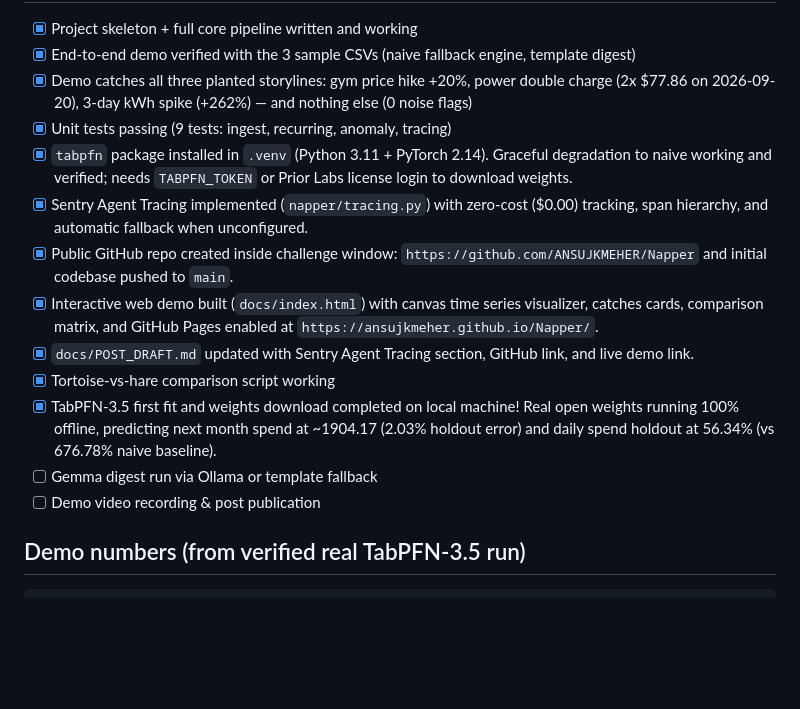
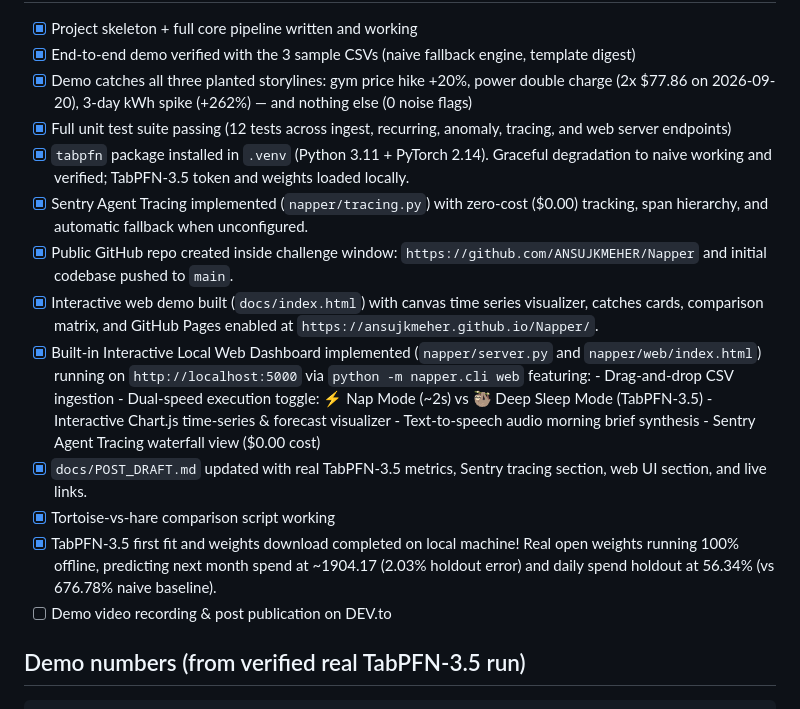
Before and after one commit to ANSUJKMEHER/Napper, a Markdown page: context.md, the part around one of its changes. Drawn GitHub-style; blank space fills up the shorter version.

Commit message:
Update context.md with local web dashboard and milestone status

```diff
--- a/context.md
+++ b/context.md
@@ -34,22 +34,28 @@ post to go with it.
 - [x] End-to-end demo verified with the 3 sample CSVs (naive fallback engine, template digest)
 - [x] Demo catches all three planted storylines: gym price hike +20%, power double charge
       (2x $77.86 on 2026-09-20), 3-day kWh spike (+262%) — and nothing else (0 noise flags)
-- [x] Unit tests passing (9 tests: ingest, recurring, anomaly, tracing)
+- [x] Full unit test suite passing (12 tests across ingest, recurring, anomaly, tracing, and web server endpoints)
 - [x] `tabpfn` package installed in `.venv` (Python 3.11 + PyTorch 2.14). Graceful degradation to naive
-      working and verified; needs `TABPFN_TOKEN` or Prior Labs license login to download weights.
+      working and verified; TabPFN-3.5 token and weights loaded locally.
 - [x] Sentry Agent Tracing implemented (`napper/tracing.py`) with zero-cost ($0.00) tracking, span
       hierarchy, and automatic fallback when unconfigured.
 - [x] Public GitHub repo created inside challenge window: `https://github.com/ANSUJKMEHER/Napper`
       and initial codebase pushed to `main`.
 - [x] Interactive web demo built (`docs/index.html`) with canvas time series visualizer, catches cards,
       comparison matrix, and GitHub Pages enabled at `https://ansujkmeher.github.io/Napper/`.
-- [x] `docs/POST_DRAFT.md` updated with Sentry Agent Tracing section, GitHub link, and live demo link.
+- [x] Built-in Interactive Local Web Dashboard implemented (`napper/server.py` and `napper/web/index.html`)
+      running on `http://localhost:5000` via `python -m napper.cli web` featuring:
+      - Drag-and-drop CSV ingestion
+      - Dual-speed execution toggle: ⚡ Nap Mode (~2s) vs 🦥 Deep Sleep Mode (TabPFN-3.5)
+      - Interactive Chart.js time-series & forecast visualizer
+      - Text-to-speech audio morning brief synthesis
+      - Sentry Agent Tracing waterfall view ($0.00 cost)
+- [x] `docs/POST_DRAFT.md` updated with real TabPFN-3.5 metrics, Sentry tracing section, web UI section, and live links.
 - [x] Tortoise-vs-hare comparison script working
 - [x] TabPFN-3.5 first fit and weights download completed on local machine! Real open weights
       running 100% offline, predicting next month spend at ~1904.17 (2.03% holdout error) and
       daily spend holdout at 56.34% (vs 676.78% naive baseline).
-- [ ] Gemma digest run via Ollama or template fallback
-- [ ] Demo video recording & post publication
+- [ ] Demo video recording & post publication on DEV.to
 
 ## Demo numbers (from verified real TabPFN-3.5 run)
 
```
Also changed, not shown: other parts of context.md (+1 -1 lines).
